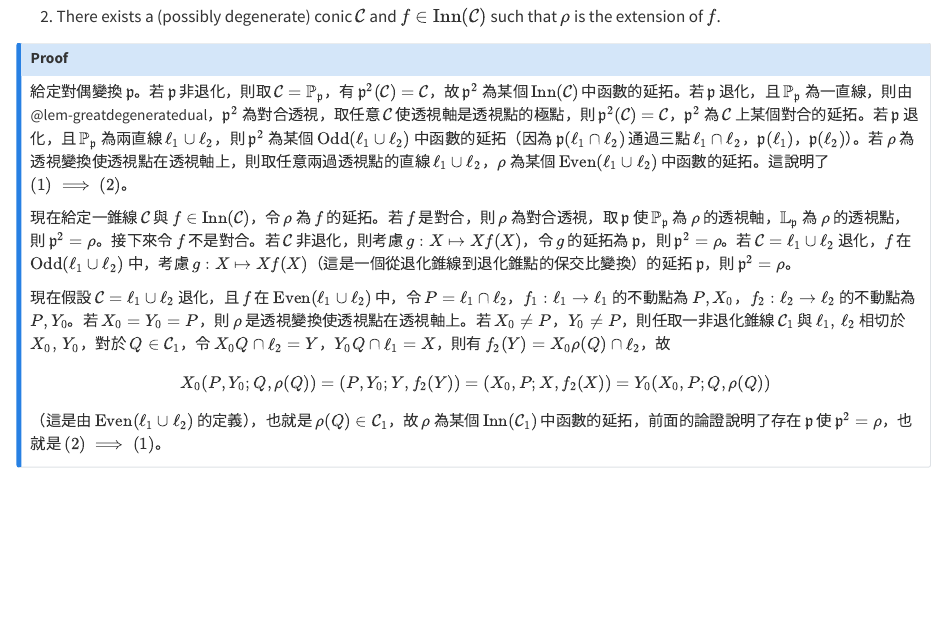
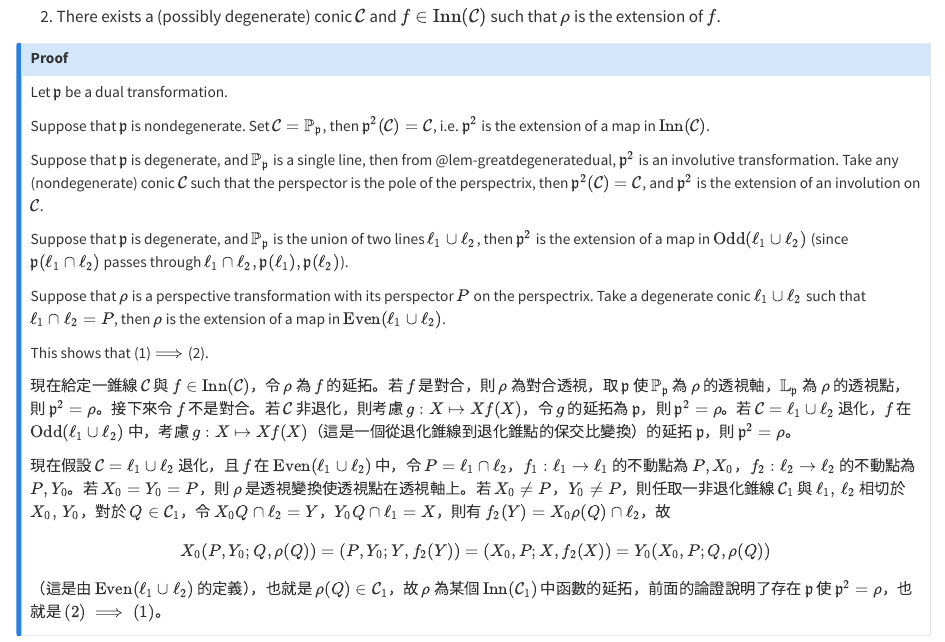
Before and after one commit to ckliao914/Plane-Geometry, a Quarto document (en/ch2.qmd): the page in a window 1100 px wide, from 17070 px down. Rendered offline with R 4.5, knitr and Pandoc in place of Quarto, with nearby package versions.

Commit message:
Update ch2.qmd

```diff
--- a/en/ch2.qmd
+++ b/en/ch2.qmd
@@ -874,7 +874,17 @@ Let $\rho$ be a projective transformation, then the following are equivalent.
 
 ::: {.callout-note collapse="true" icon="false"}
 ## Proof
-給定對偶變換 $\mathfrak{p}$。若 $\mathfrak{p}$ 非退化，則取 $\mathcal{C}=\mathbb{P}_{\mathfrak{p}}$，有 $\mathfrak{p}^2(\mathcal{C})=\mathcal{C}$，故 $\mathfrak{p}^2$ 為某個 $\mathrm{Inn}(\mathcal{C})$ 中函數的延拓。若 $\mathfrak{p}$ 退化，且 $\mathbb{P}_\mathfrak{p}$ 為一直線，則由 @lem-greatdegeneratedual，$\mathfrak{p}^2$ 為對合透視，取任意 $\mathcal{C}$ 使透視軸是透視點的極點，則 $\mathfrak{p}^2(\mathcal{C})=\mathcal{C}$，$\mathfrak{p}^2$ 為 $\mathcal{C}$ 上某個對合的延拓。若 $\mathfrak{p}$ 退化，且 $\mathbb{P}_\mathfrak{p}$ 為兩直線 $\ell_1\cup\ell_2$，則 $\mathfrak{p}^2$ 為某個 $\mathrm{Odd}(\ell_1\cup\ell_2)$ 中函數的延拓（因為 $\mathfrak{p}(\ell_1\cap\ell_2)$ 通過三點 $\ell_1\cap\ell_2$，$\mathfrak{p}(\ell_1)$，$\mathfrak{p}(\ell_2)$）。若 $\rho$ 為透視變換使透視點在透視軸上，則取任意兩過透視點的直線 $\ell_1\cup \ell_2$，$\rho$ 為某個 $\mathrm{Even}(\ell_1\cup \ell_2)$ 中函數的延拓。這說明了 $(1)\implies(2)$。
+Let $\mathfrak{p}$ be a dual transformation.
+
+Suppose that $\mathfrak{p}$ is nondegenerate. Set $\mathcal{C}=\mathbb{P}_{\mathfrak{p}}$, then $\mathfrak{p}^2(\mathcal{C})=\mathcal{C}$, i.e. $\mathfrak{p}^2$ is the extension of a map in $\mathrm{Inn}(\mathcal{C})$.
+
+Suppose that $\mathfrak{p}$ is degenerate, and $\mathbb{P}_\mathfrak{p}$ is a single line, then from @lem-greatdegeneratedual, $\mathfrak{p}^2$ is an involutive transformation. Take any (nondegenerate) conic $\mathcal{C}$ such that the perspector is the pole of the perspectrix, then $\mathfrak{p}^2(\mathcal{C})=\mathcal{C}$, and $\mathfrak{p}^2$ is the extension of an involution on $\mathcal{C}$.
+
+Suppose that $\mathfrak{p}$ is degenerate, and $\mathbb{P}_\mathfrak{p}$ is the union of two lines $\ell_1\cup\ell_2$, then $\mathfrak{p}^2$ is the extension of a map in $\mathrm{Odd}(\ell_1\cup\ell_2)$ (since $\mathfrak{p}(\ell_1\cap\ell_2)$ passes through $\ell_1\cap\ell_2,\mathfrak{p}(\ell_1),\mathfrak{p}(\ell_2)$).
+
+Suppose that $\rho$ is a perspective transformation with its perspector $P$ on the perspectrix. Take a degenerate conic $\ell_1\cup \ell_2$ such that $\ell_1\cap \ell_2=P$, then $\rho$ is the extension of a map in $\mathrm{Even}(\ell_1\cup \ell_2)$.
+
+This shows that (1)$\implies$(2).
 
 現在給定一錐線 $\mathcal{C}$ 與 $f\in \mathrm{Inn}(\mathcal{C})$，令 $\rho$ 為 $f$ 的延拓。若 $f$ 是對合，則 $\rho$ 為對合透視，取 $\mathfrak{p}$ 使 $\mathbb{P}_\mathfrak{p}$ 為 $\rho$ 的透視軸，$\mathbb{L}_\mathfrak{p}$ 為 $\rho$ 的透視點，則 $\mathfrak{p}^2=\rho$。接下來令 $f$ 不是對合。若 $\mathcal{C}$ 非退化，則考慮 $g:X\mapsto Xf(X)$，令 $g$ 的延拓為 $\mathfrak{p}$，則 $\mathfrak{p}^2=\rho$。若 $\mathcal{C}=\ell_1\cup \ell_2$ 退化，$f$ 在 $\mathrm{Odd}(\ell_1\cup \ell_2)$ 中，考慮 $g:X\mapsto Xf(X)$（這是一個從退化錐線到退化錐點的保交比變換）的延拓 $\mathfrak{p}$，則 $\mathfrak{p}^2=\rho$。
 
```
